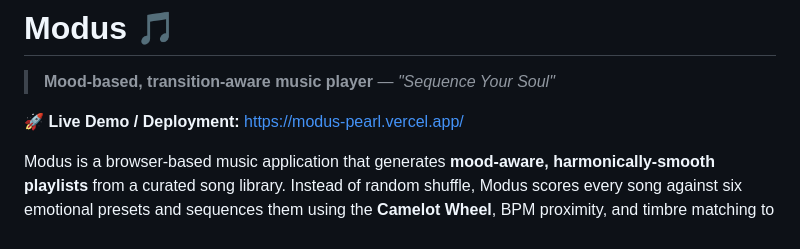
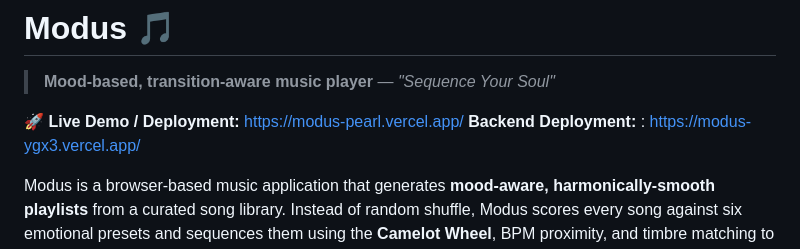
Before and after one commit to gauravmalik04/Modus, a Markdown page: README.md, the part around the change. Rendered like a GitHub page.

Commit message:
Update README with backend deployment link
Added backend deployment link to README.

```diff
--- a/README.md
+++ b/README.md
@@ -3,6 +3,7 @@
 > **Mood-based, transition-aware music player** — *"Sequence Your Soul"*
 
 🚀 **Live Demo / Deployment:** [https://modus-pearl.vercel.app/](https://modus-pearl.vercel.app/)
+**Backend Deployment:** : https://modus-ygx3.vercel.app/
 
 Modus is a browser-based music application that generates **mood-aware, harmonically-smooth playlists** from a curated song library. Instead of random shuffle, Modus scores every song against six emotional presets and sequences them using the **Camelot Wheel**, BPM proximity, and timbre matching to create seamless listening journeys.
 
```
